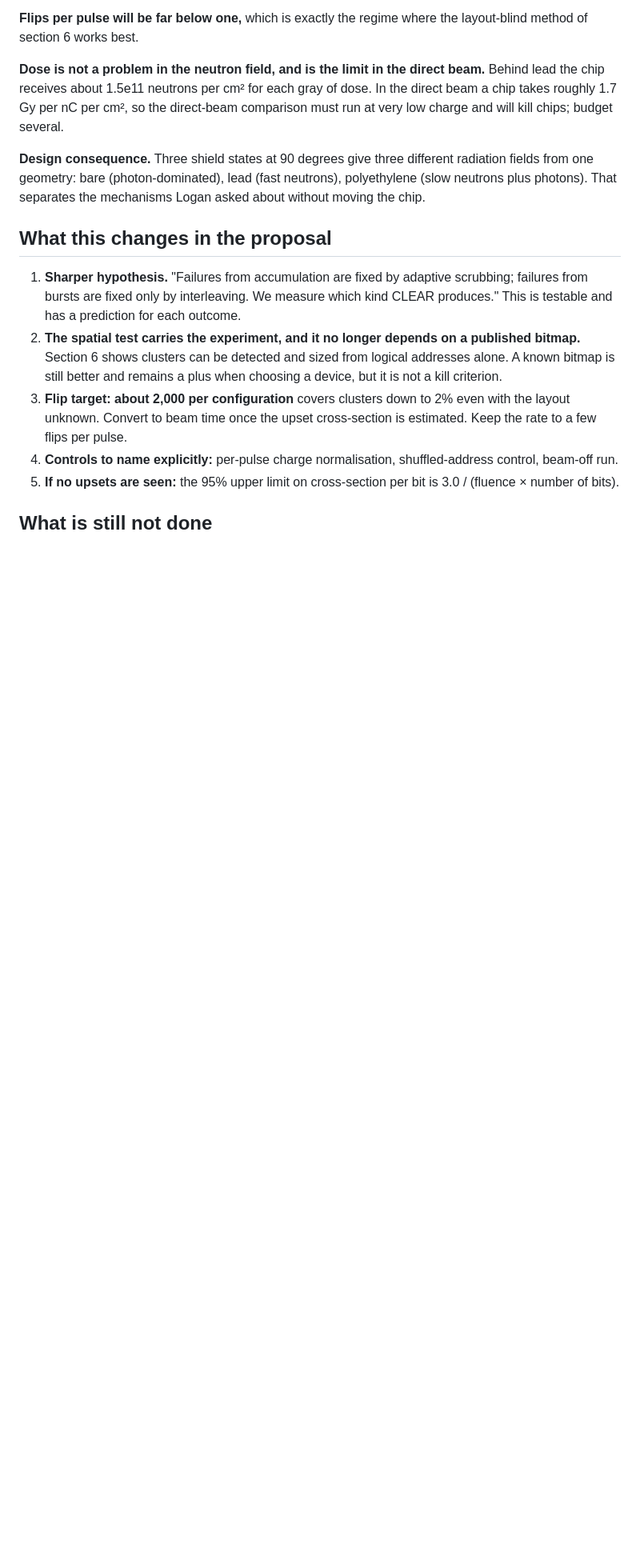
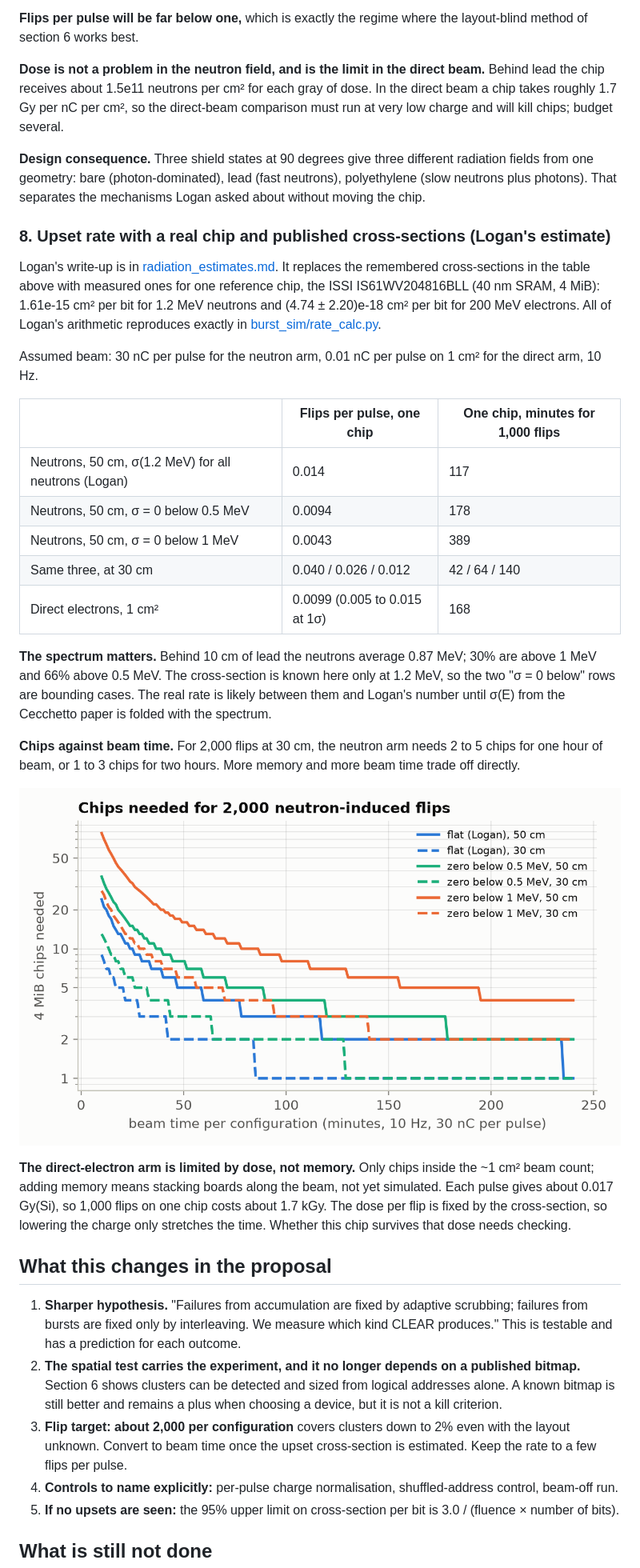
Before and after one commit to sashreek-satapathy/bl4s-2027-burst, a Markdown page: BURST_preliminary_results.md, the part around one of its changes. Shown at 80% size. Drawn GitHub-style; pictures changed too: burst_sim/figures/fig10_chips_vs_time.png (added); blank space fills up the shorter version.

```diff
--- a/BURST_preliminary_results.md
+++ b/BURST_preliminary_results.md
@@ -145,6 +145,28 @@ If CLEAR delivers on the order of 0.1 µC per second (from memory, unverified),
 
 **Design consequence.** Three shield states at 90 degrees give three different radiation fields from one geometry: bare (photon-dominated), lead (fast neutrons), polyethylene (slow neutrons plus photons). That separates the mechanisms Logan asked about without moving the chip.
 
+### 8. Upset rate with a real chip and published cross-sections (Logan's estimate)
+
+Logan's write-up is in [radiation_estimates.md](radiation_estimates.md). It replaces the remembered cross-sections in the table above with measured ones for one reference chip, the ISSI IS61WV204816BLL (40 nm SRAM, 4 MiB): 1.61e-15 cm² per bit for 1.2 MeV neutrons and (4.74 ± 2.20)e-18 cm² per bit for 200 MeV electrons. All of Logan's arithmetic reproduces exactly in [burst_sim/rate_calc.py](burst_sim/rate_calc.py).
+
+Assumed beam: 30 nC per pulse for the neutron arm, 0.01 nC per pulse on 1 cm² for the direct arm, 10 Hz.
+
+| | Flips per pulse, one chip | One chip, minutes for 1,000 flips |
+|---|---|---|
+| Neutrons, 50 cm, σ(1.2 MeV) for all neutrons (Logan) | 0.014 | 117 |
+| Neutrons, 50 cm, σ = 0 below 0.5 MeV | 0.0094 | 178 |
+| Neutrons, 50 cm, σ = 0 below 1 MeV | 0.0043 | 389 |
+| Same three, at 30 cm | 0.040 / 0.026 / 0.012 | 42 / 64 / 140 |
+| Direct electrons, 1 cm² | 0.0099 (0.005 to 0.015 at 1σ) | 168 |
+
+**The spectrum matters.** Behind 10 cm of lead the neutrons average 0.87 MeV; 30% are above 1 MeV and 66% above 0.5 MeV. The cross-section is known here only at 1.2 MeV, so the two "σ = 0 below" rows are bounding cases. The real rate is likely between them and Logan's number until σ(E) from the Cecchetto paper is folded with the spectrum.
+
+**Chips against beam time.** For 2,000 flips at 30 cm, the neutron arm needs 2 to 5 chips for one hour of beam, or 1 to 3 chips for two hours. More memory and more beam time trade off directly.
+
+![chips vs time](burst_sim/figures/fig10_chips_vs_time.png)
+
+**The direct-electron arm is limited by dose, not memory.** Only chips inside the ~1 cm² beam count; adding memory means stacking boards along the beam, not yet simulated. Each pulse gives about 0.017 Gy(Si), so 1,000 flips on one chip costs about 1.7 kGy. The dose per flip is fixed by the cross-section, so lowering the charge only stretches the time. Whether this chip survives that dose needs checking.
+
 ## What this changes in the proposal
 
 1. **Sharper hypothesis.** "Failures from accumulation are fixed by adaptive scrubbing; failures from bursts are fixed only by interleaving. We measure which kind CLEAR produces." This is testable and has a prediction for each outcome.
```
Also changed, not shown: other parts of BURST_preliminary_results.md (+5 -4 lines), README.md (+4 -1 lines), radiation_estimates.md (added, +95 -0 lines), 2 other files.
